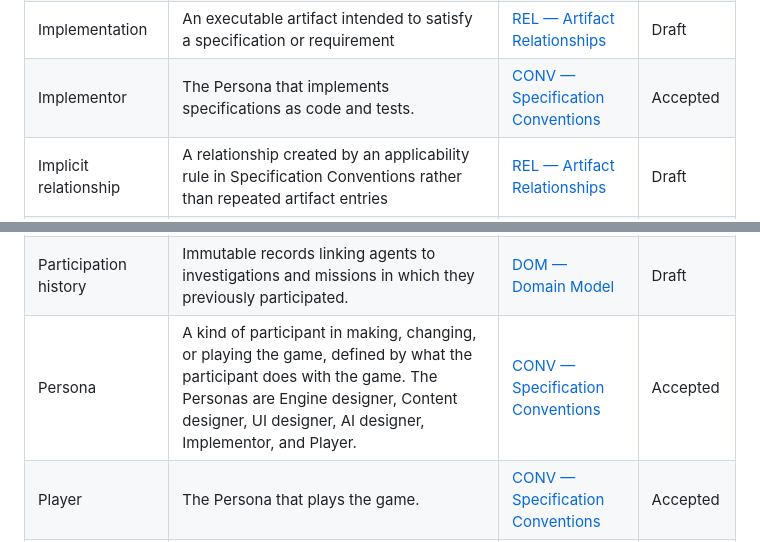
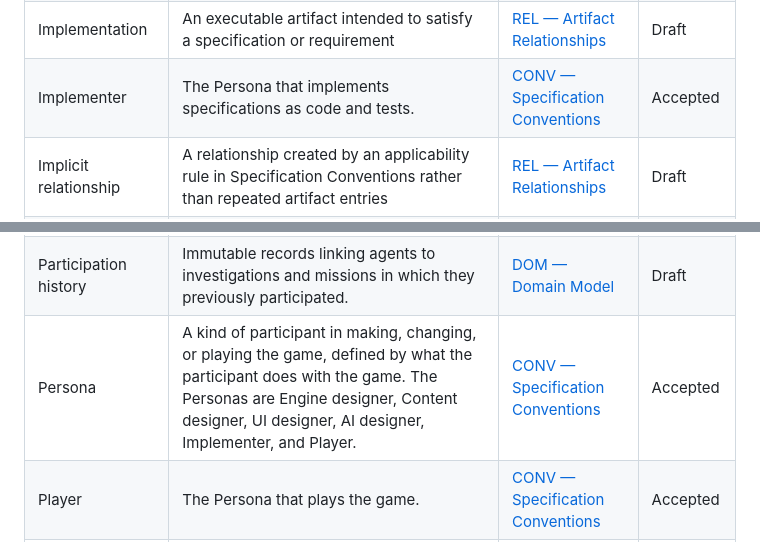
Before and after one commit to konrad-jamrozik/game-v5, a Markdown page: docs/derived/glossary.md, 2 parts joined by grey strips. Drawn GitHub-style.

Commit message:
Rename Implementor Persona to Implementer
Match the existing "implementer" usage across the specifications and record
Implementor as a replaced synonym.

Co-Authored-By: Claude Opus 5.5 <noreply@anthropic.com>

```diff
--- a/docs/derived/glossary.md
+++ b/docs/derived/glossary.md
@@ -67,7 +67,7 @@ This page inventories declared glossary entries. It does not establish terminolo
 | Health                       | The combatant attribute bounded by zero and maximum health under [Attribute bounds](../specs/foundation/domain-model.md#attribute-bounds).                                                                                                                                                                                                              | [AGENT — Agents](../specs/mechanics/agents.md#glossary)                                               | Stub         |
 | History                      | The subcomponent of World state containing retained data describing past Campaign state or events. Rules and reports may consult History.                                                                                                                                                                                                               | [CORE — Core Concepts](../specs/foundation/core-concepts.md#glossary)                                 | Draft        |
 | Implementation               | An executable artifact intended to satisfy a specification or requirement                                                                                                                                                                                                                                                                               | [REL — Artifact Relationships](../specs/governance/artifact-relationships.md#glossary)                | Draft        |
-| Implementor                  | The Persona that implements specifications as code and tests.                                                                                                                                                                                                                                                                                           | [CONV — Specification Conventions](../specs/governance/spec-conventions.md#glossary)                  | Accepted     |
+| Implementer                  | The Persona that implements specifications as code and tests.                                                                                                                                                                                                                                                                                           | [CONV — Specification Conventions](../specs/governance/spec-conventions.md#glossary)                  | Accepted     |
 | Implicit relationship        | A relationship created by an applicability rule in Specification Conventions rather than repeated artifact entries                                                                                                                                                                                                                                      | [REL — Artifact Relationships](../specs/governance/artifact-relationships.md#glossary)                | Draft        |
 | Independent identifier       | A unique identifier that deterministic replay of a Campaign need not reproduce, for example one identifying a stored record or a runtime operation.                                                                                                                                                                                                     | [CONV — Specification Conventions](../specs/governance/spec-conventions.md#glossary)                  | Accepted     |
 | Instance ID                  | An identifier for one occurrence within a Campaign, unique within a declared identity scope and stable for its lifetime.                                                                                                                                                                                                                                | [CORE — Core Concepts](../specs/foundation/core-concepts.md#glossary)                                 | Draft        |
@@ -76,7 +76,7 @@ This page inventories declared glossary entries. It does not establish terminolo
 | Lead progression             | Campaign state keyed by lead GDR, recording completions and earned facts.                                                                                                                                                                                                                                                                               | [DOM — Domain Model](../specs/foundation/domain-model.md#glossary)                                    | Draft        |
 | Mission                      | A Campaign instance Type whose Campaign instances refer to mission GDRs and have their own origin, participants, and result.                                                                                                                                                                                                                            | [DOM — Domain Model](../specs/foundation/domain-model.md#glossary)                                    | Draft        |
 | Participation history        | Immutable records linking agents to investigations and missions in which they previously participated.                                                                                                                                                                                                                                                  | [DOM — Domain Model](../specs/foundation/domain-model.md#glossary)                                    | Draft        |
-| Persona                      | A kind of participant in making, changing, or playing the game, defined by what the participant does with the game. The Personas are Engine designer, Content designer, UI designer, AI designer, Implementor, and Player.                                                                                                                              | [CONV — Specification Conventions](../specs/governance/spec-conventions.md#glossary)                  | Accepted     |
+| Persona                      | A kind of participant in making, changing, or playing the game, defined by what the participant does with the game. The Personas are Engine designer, Content designer, UI designer, AI designer, Implementer, and Player.                                                                                                                              | [CONV — Specification Conventions](../specs/governance/spec-conventions.md#glossary)                  | Accepted     |
 | Player                       | The Persona that plays the game.                                                                                                                                                                                                                                                                                                                        | [CONV — Specification Conventions](../specs/governance/spec-conventions.md#glossary)                  | Accepted     |
 | Player API                   | The API surface for ordinary gameplay queries and actions; all returned information remains Player-visible information regardless of Dev mode.                                                                                                                                                                                                          | [ENG — Engine Contract](../specs/foundation/engine-contract.md#glossary)                              | Draft        |
 | Player-visible information   | Information deliberately exposed by the engine to an ordinary player.                                                                                                                                                                                                                                                                                   | [CORE — Core Concepts](../specs/foundation/core-concepts.md#glossary)                                 | Draft        |
```
Also changed, not shown: 1 other file.
